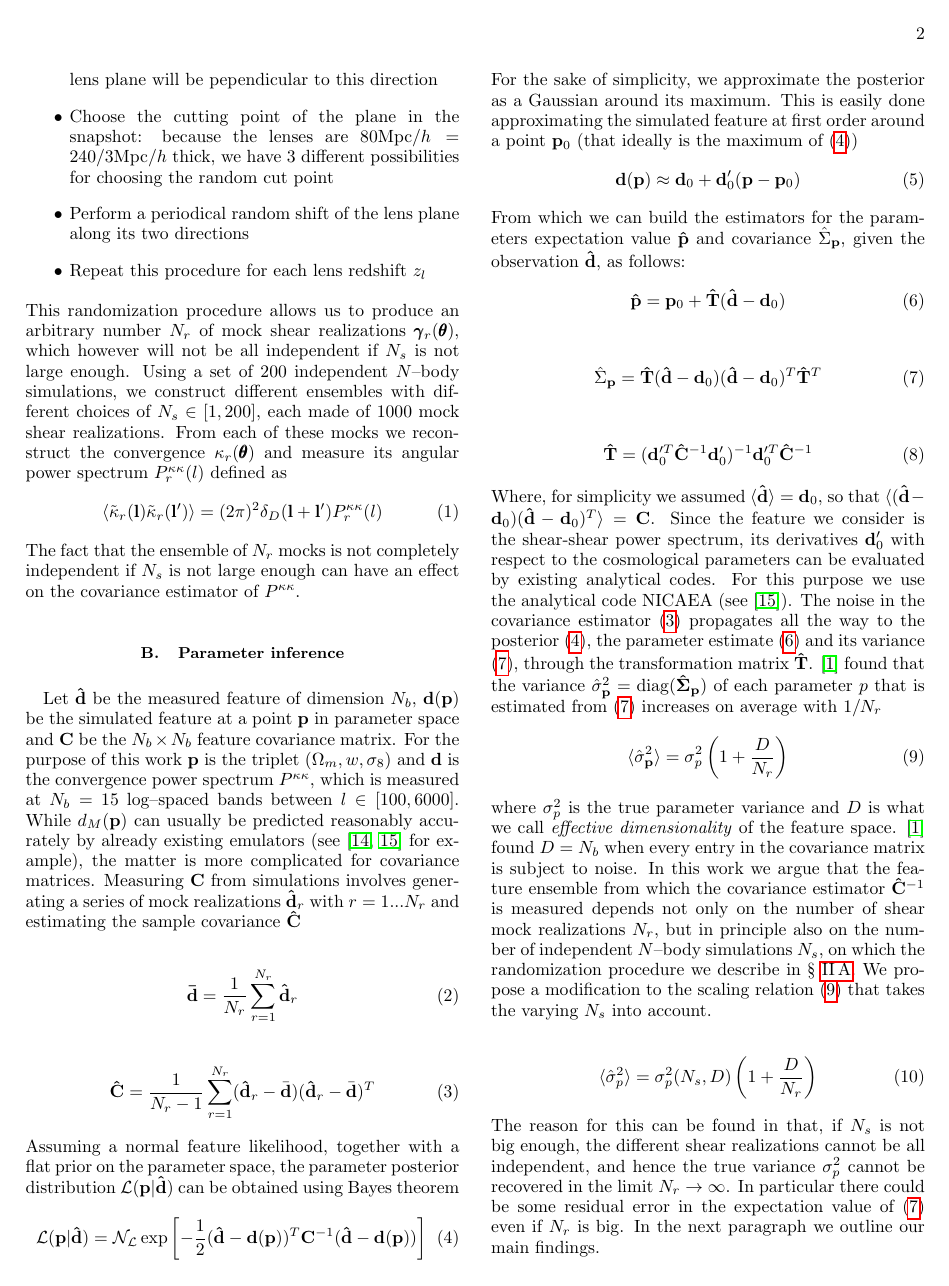
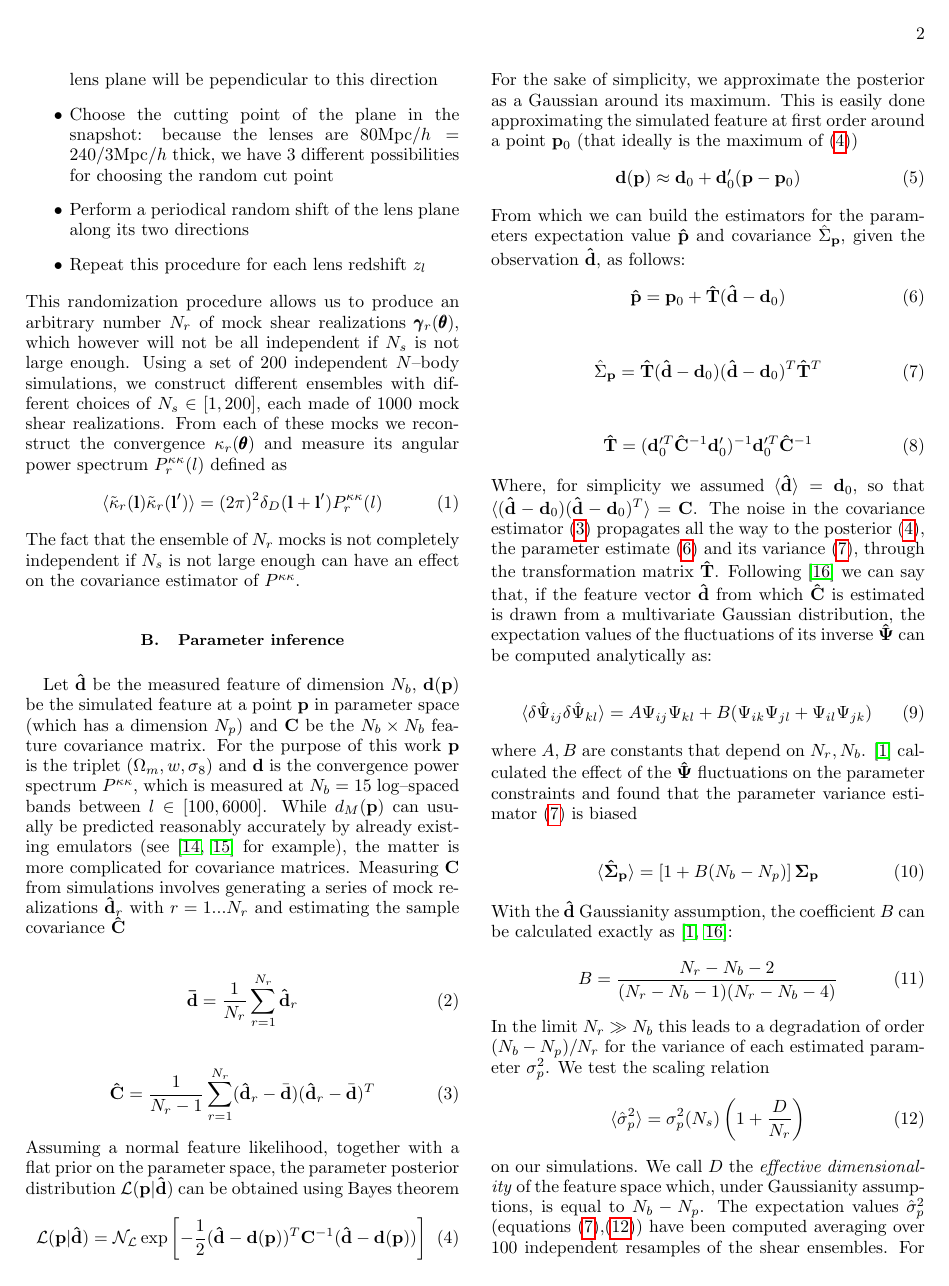
Before and after one commit to ColumbiaWeakLensing/CovarianceBatch, a LaTeX paper (Paper/paper.tex): page 2 of 5 before the commit and page 2 of 6 after it. Compiled offline with pdfLaTeX.

Commit message:
added formulas from Taylor

```diff
--- a/Paper/paper.tex
+++ b/Paper/paper.tex
@@ -92,7 +92,7 @@ The fact that the ensemble of $N_r$ mocks is not completely independent if $N_s$
 
 \subsection{Parameter inference}
 %
-Let $\bbh{d}$ be the measured feature of dimension $N_b$, $\bb{d}(\bb{p})$ be the simulated feature at a point $\bb{p}$ in parameter space and $\bb{C}$ be the $N_b\times N_b$ feature covariance matrix. For the purpose of this work $\bb{p}$ is the triplet $(\Omega_m,w,\sigma_8)$ and $\bb{d}$ is the convergence power spectrum $P^{\kappa\kappa}$, which is measured at $N_b=15$ log--spaced bands between $l\in[100,6000]$. While $d_M(\bb{p})$ can usually be predicted reasonably accurately by already existing emulators (see \citep{coyote2,Nicaea} for example), the matter is more complicated for covariance matrices. Measuring $\bb{C}$ from simulations involves generating a series of mock realizations $\bbh{d}_r$ with $r=1...N_r$ and estimating the sample covariance $\bbh{C}$
+Let $\bbh{d}$ be the measured feature of dimension $N_b$, $\bb{d}(\bb{p})$ be the simulated feature at a point $\bb{p}$ in parameter space (which has a dimension $N_p$) and $\bb{C}$ be the $N_b\times N_b$ feature covariance matrix. For the purpose of this work $\bb{p}$ is the triplet $(\Omega_m,w,\sigma_8)$ and $\bb{d}$ is the convergence power spectrum $P^{\kappa\kappa}$, which is measured at $N_b=15$ log--spaced bands between $l\in[100,6000]$. While $d_M(\bb{p})$ can usually be predicted reasonably accurately by already existing emulators (see \citep{coyote2,Nicaea} for example), the matter is more complicated for covariance matrices. Measuring $\bb{C}$ from simulations involves generating a series of mock realizations $\bbh{d}_r$ with $r=1...N_r$ and estimating the sample covariance $\bbh{C}$
 
 \begin{equation}
 \bb{\bar{d}} = \frac{1}{N_r}\sum_{r=1}^{N_r} \bbh{d}_r
@@ -130,17 +130,28 @@ From which we can build the estimators for the parameters expectation value $\bb
 \bbh{T} = (\bb{d}_0'^T\bbh{C}^{-1}\bb{d}_0')^{-1}\bb{d}_0'^T\bbh{C}^{-1}
 \end{equation}
 %
-Where, for simplicity we assumed $\langle\bbh{d}\rangle=\bb{d}_0$, so that $\langle(\bbh{d}-\bb{d}_0)(\bbh{d}-\bb{d}_0)^T\rangle=\bb{C}$. Since the feature we consider is the shear-shear power spectrum, its derivatives $\bb{d}_0'$ with respect to the cosmological parameters can be evaluated by existing analytical codes. For this purpose we use the analytical code NICAEA (see \citep{Nicaea}). The noise in the covariance estimator (\ref{covest}) propagates all the way to the posterior (\ref{posteriorbayes}), the parameter estimate (\ref{estimatormean}) and its variance (\ref{estimatorcovariance}), through the transformation matrix $\bbh{T}$. \citep{DodelsonSchneider13} found that the variance $\h{\sigma}^2_\bb{p}=\mathrm{diag}(\bbh{\Sigma}_\bb{p})$ of each parameter $p$ that is estimated from (\ref{estimatorcovariance}) increases on average with $1/N_r$
+Where, for simplicity we assumed $\langle\bbh{d}\rangle=\bb{d}_0$, so that $\langle(\bbh{d}-\bb{d}_0)(\bbh{d}-\bb{d}_0)^T\rangle=\bb{C}$. The noise in the covariance estimator (\ref{covest}) propagates all the way to the posterior (\ref{posteriorbayes}), the parameter estimate (\ref{estimatormean}) and its variance (\ref{estimatorcovariance}), through the transformation matrix $\bbh{T}$. Following \citep{Taylor12} we can say that, if the feature vector $\bbh{d}$ from which $\bbh{C}$ is estimated is drawn from a multivariate Gaussian distribution, the expectation values of the fluctuations of its inverse $\bbh{\Psi}$ can be computed analytically as:
+
+\begin{equation}
+\langle\delta\h{\Psi}_{ij}\delta\h{\Psi}_{kl}\rangle = A\Psi_{ij}\Psi_{kl} + B(\Psi_{ik}\Psi_{jl} + \Psi_{il}\Psi_{jk})
+\end{equation}
+%
+where $A,B$ are constants that depend on $N_r,N_b$. \citep{DodelsonSchneider13} calculated the effect of the $\bbh{\Psi}$ fluctuations on the parameter constraints and found that the parameter variance estimator (\ref{estimatorcovariance}) is biased
+
 \begin{equation}
 \label{dodelsonscaling}
-\langle\h{\sigma}_\bb{p}^2\rangle = \sigma_p^2\left(1+\frac{D}{N_r}\right)
+\langle\bbh{\Sigma}_\bb{p}\rangle = \left[1+B(N_b-N_p)\right]\bb{\Sigma}_\bb{p}
 \end{equation}
 %
-where $\sigma^2_p$ is the true parameter variance and $D$ is what we call \textit{effective dimensionality} of the feature space. \citep{DodelsonSchneider13} found $D=N_b$ when every entry in the covariance matrix is subject to noise. In this work we argue that the feature ensemble from which the covariance estimator $\bbh{C}^{-1}$ is measured depends not only on the number of shear mock realizations $N_r$, but in principle also on the number of independent $N$--body simulations $N_s$, on which the randomization procedure we describe in \S~\ref{shearsim}. We propose a modification to the scaling relation (\ref{dodelsonscaling}) that takes the varying $N_s$ into account.
-
+With the $\bbh{d}$ Gaussianity assumption, the coefficient $B$ can be calculated exactly as \citep{DodelsonSchneider13,Taylor12}:
+\begin{equation}
+B = \frac{N_r-N_b-2}{(N_r-N_b-1)(N_r-N_b-4)}
+\end{equation}
+%
+In the limit $N_r\gg N_b$ this leads to a degradation of order $(N_b-N_p)/N_r$ for the variance of each estimated parameter $\sigma^2_p$. We test the scaling relation
 \begin{equation}
 \label{ourscaling}
-\langle\h{\sigma}_p^2\rangle = \sigma^2_p(N_s,D)\left(1+\frac{D}{N_r}\right)
+\langle\h{\sigma}_p^2\rangle = \sigma^2_p(N_s)\left(1+\frac{D}{N_r}\right)
 \end{equation}
 %
-The reason for this can be found in that, if $N_s$ is not big enough, the different shear realizations cannot be all independent, and hence the true variance $\sigma^2_p$ cannot be recovered in the limit $N_r\rightarrow\infty$. In particular there could be some residual error in the expectation value of (\ref{estimatorcovariance}) even if $N_r$ is big. In the next paragraph we outline our main findings.
+on our simulations. We call $D$ the \textit{effective dimensionality} of the feature space which, under Gaussianity assumptions, is equal to $N_b-N_p$. The expectation values $\h{\sigma}^2_p$ (equations (\ref{estimatorcovariance}),(\ref{ourscaling})) have been computed averaging over 100 independent resamples of the shear ensembles. For the true feature covariance matrix $\langle(\bbh{d}-\bb{d}_0)(\bbh{d}-\bb{d}_0)^T\rangle=\bb{C}$ we use the estimated covariance from the $N_s=200$ ensemble.
```
Also changed, not shown: Paper/ref.bib (+16 -0 lines), Paper/paper.tex (40 more changed lines).
